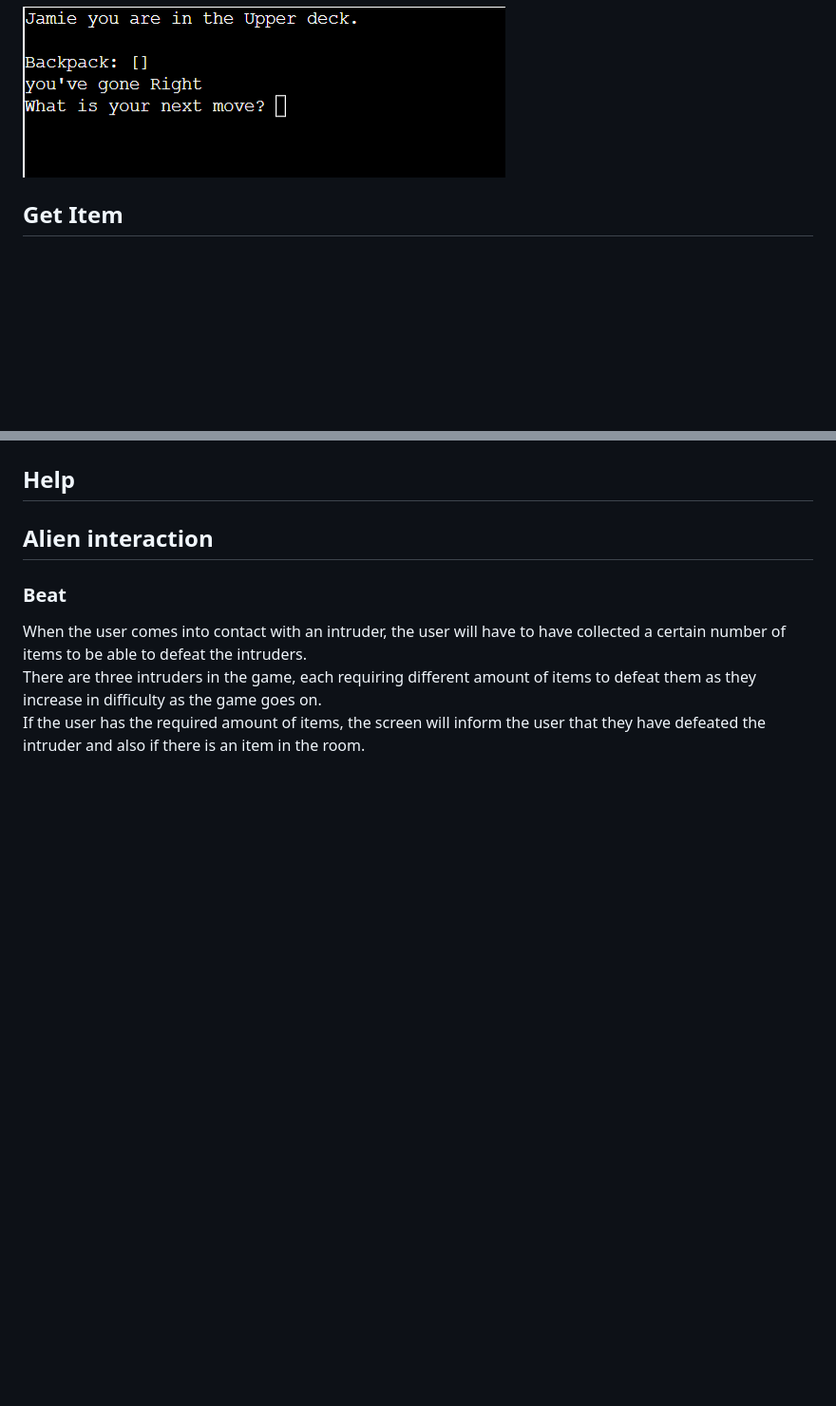
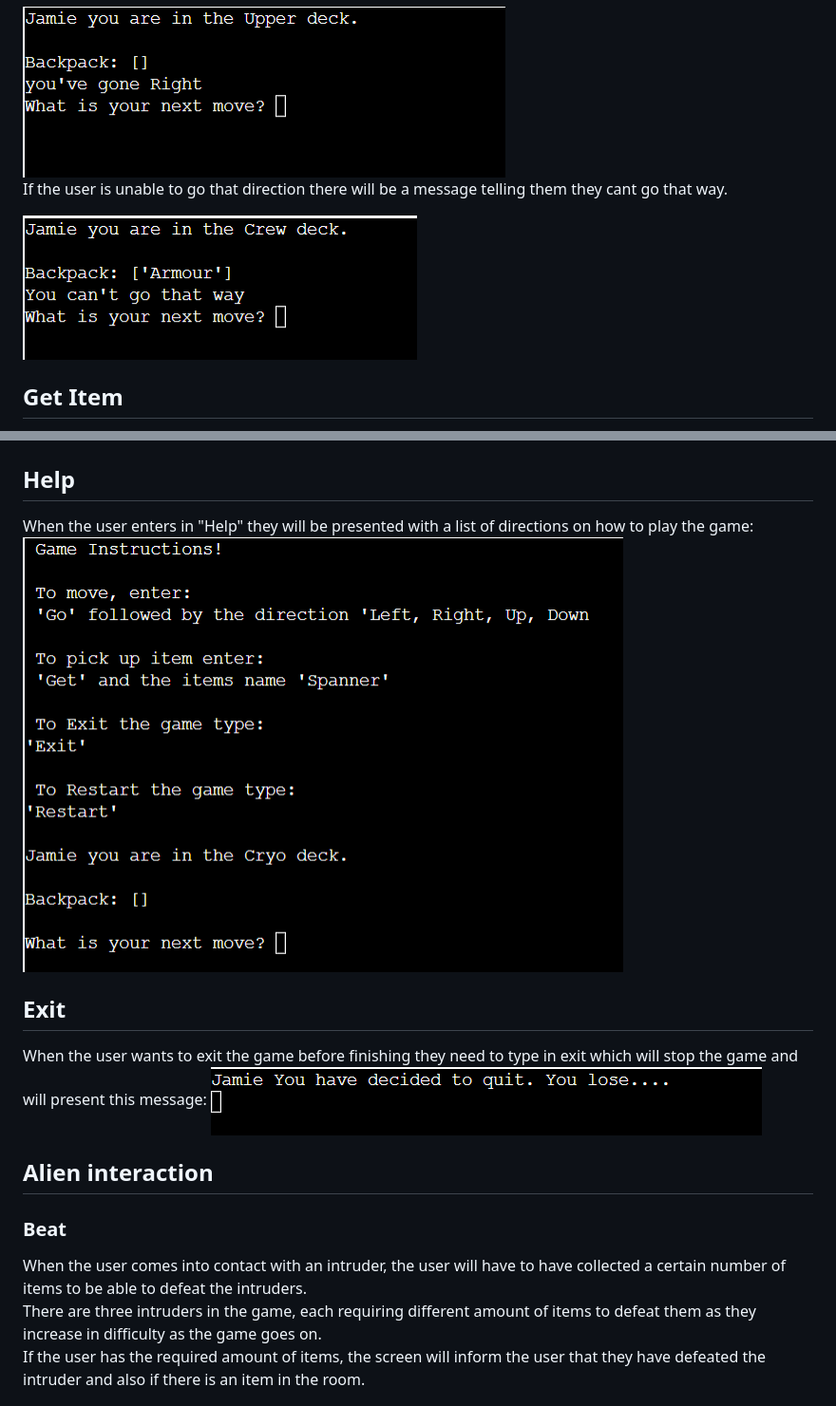
Before and after one commit to JamieB92/portfolio-project-three, a Markdown page: README.md, 2 parts joined by grey strips. Shown: that part at 95% size. Rendered like a GitHub page; pictures changed too: images/exit.png (added), images/help.png (added), images/wrong-way.png (added); blank space fills up the shorter version.

Commit message:
add wrong direction message, help & exit command to readme

```diff
--- a/README.md
+++ b/README.md
@@ -45,6 +45,10 @@ Within the hud this will inform the user which direction they have gone, whilst
 
 <img src="./images/movement.png">
 
+If the user is unable to go that direction there will be a message telling them they cant go that way.
+
+<img src="./images/wrong-way.png">
+
 ## Get Item
 When the user sees an item they will have to type "get" followed by the items name, which will then be added to the backpack.<br>
 The hud will inform the user that they have picked the item up and the user will be able to see the item in the backpack.
@@ -74,7 +78,12 @@ If the user types in "Restart" the game will restart which will reset everything
 <img src="./images/restart-end.png">
 
 ## Help
+When the user enters in "Help" they will be presented with a list of directions on how to play the game:
+<img src="./images/help.png">
 
+## Exit
+When the user wants to exit the game before finishing they need to type in exit which will stop the game and will present this message:
+<img src="images/exit.png">
 
 ## Alien interaction
 ### Beat
```
